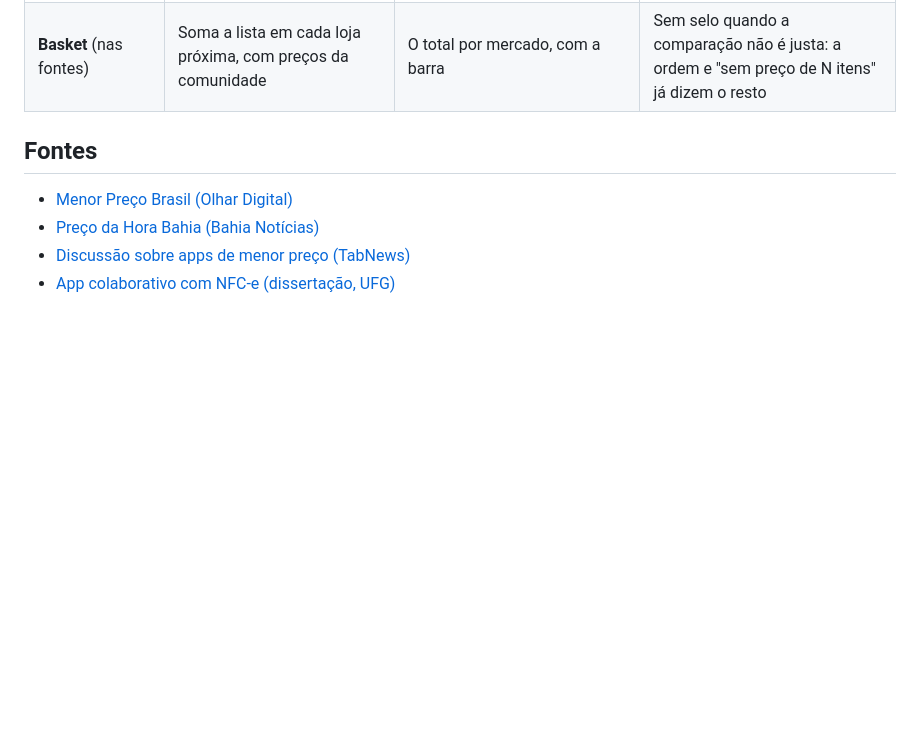
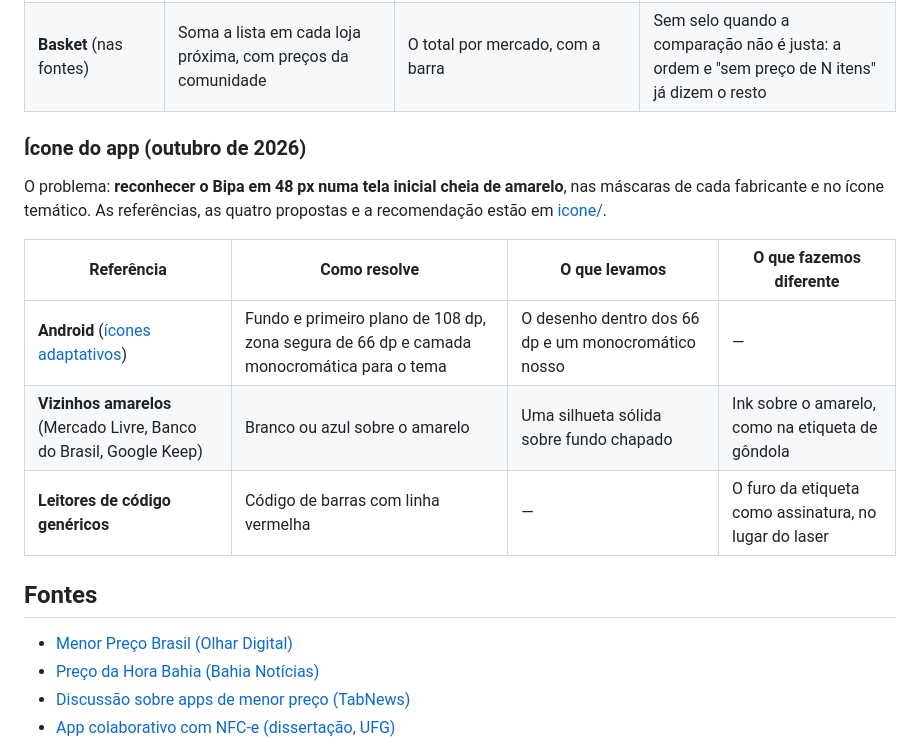
Before and after one commit to l0rran/bipa, a Markdown page: docs/design/processo.md, the part around one of its changes. Drawn GitHub-style; blank space fills up the shorter version.

Commit message:
docs(design): registra as referências do ícone no processo de design
Co-Authored-By: Claude Opus 5.5 <noreply@anthropic.com>

```diff
--- a/docs/design/processo.md
+++ b/docs/design/processo.md
@@ -144,6 +144,16 @@ O selo "mais barato" ia para o mercado com a lista inteira, mesmo quando outro,
 | **S-Group** ([comparação da cesta](https://s-etukortti.fi/en/support/grocery-basket-comparison)) | Compara só os produtos que as duas lojas têm, com preço normal (sem cartão), de menos de dois dias e do mesmo dia nas duas | **A cesta em comum decide o selo**: o primeiro precisa da lista inteira e de ganhar de cada um nos itens que os dois têm. O preço normal na frente já vinha da ADR 0011 | Os preços são da própria pessoa, de dias diferentes: em vez de descartar os antigos, cada mercado mostra a idade do mais antigo ("preços de até 12 dias") |
 | **Basket** (nas fontes) | Soma a lista em cada loja próxima, com preços da comunidade | O total por mercado, com a barra | Sem selo quando a comparação não é justa: a ordem e "sem preço de N itens" já dizem o resto |
 
+### Ícone do app (outubro de 2026)
+
+O problema: **reconhecer o Bipa em 48 px numa tela inicial cheia de amarelo**, nas máscaras de cada fabricante e no ícone temático. As referências, as quatro propostas e a recomendação estão em [icone/](icone/README.md).
+
+| Referência | Como resolve | O que levamos | O que fazemos diferente |
+| --- | --- | --- | --- |
+| **Android** ([ícones adaptativos](https://developer.android.com/develop/ui/views/launch/icon_design_adaptive)) | Fundo e primeiro plano de 108 dp, zona segura de 66 dp e camada monocromática para o tema | O desenho dentro dos 66 dp e um monocromático nosso | — |
+| **Vizinhos amarelos** (Mercado Livre, Banco do Brasil, Google Keep) | Branco ou azul sobre o amarelo | Uma silhueta sólida sobre fundo chapado | Ink sobre o amarelo, como na etiqueta de gôndola |
+| **Leitores de código genéricos** | Código de barras com linha vermelha | — | O furo da etiqueta como assinatura, no lugar do laser |
+
 ## Fontes
 
 - [Menor Preço Brasil (Olhar Digital)](https://olhardigital.com.br/2025/08/03/dicas-e-tutoriais/quer-economizar-na-farmacia-e-supermercado-conheca-o-app-menor-preco-brasil/)
```
Also changed, not shown: other parts of docs/design/processo.md (+1 -0 lines).
